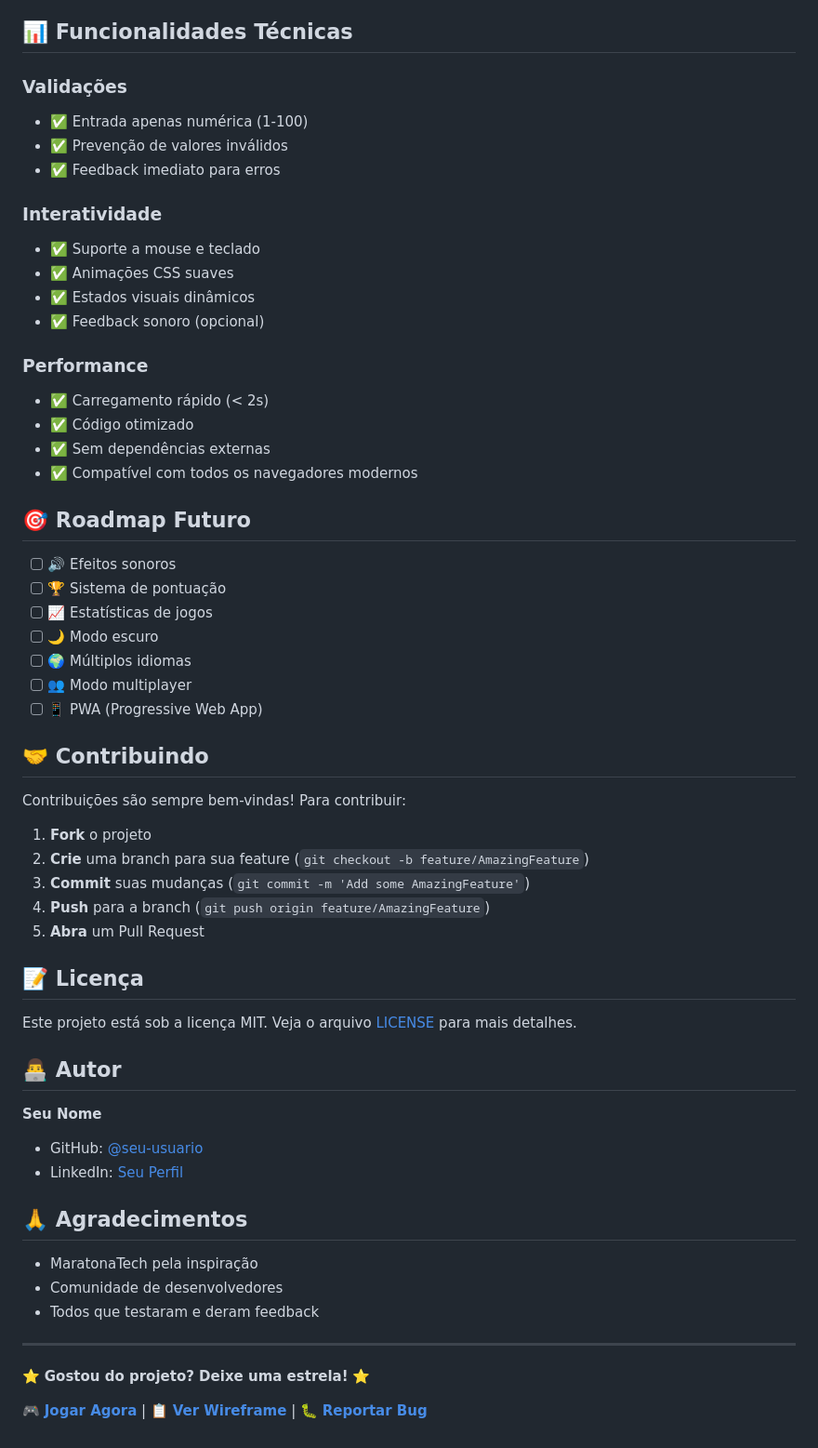
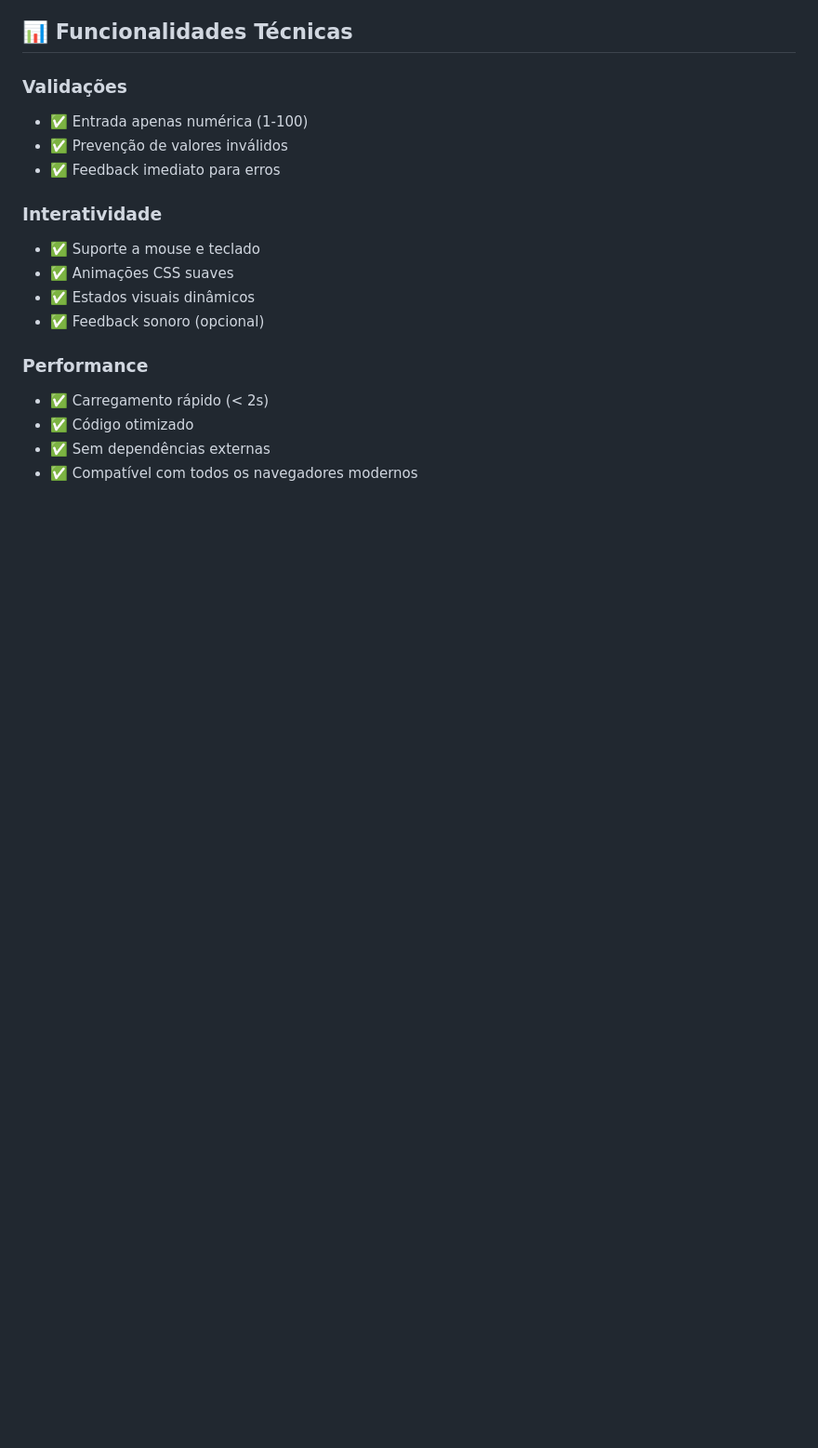
Before and after one commit to gabsavila/acerte-o-numero, a Markdown page: README.md, the part around one of its changes. Shown at 93% size. Rendered like a GitHub page; blank space fills up the shorter version.

Commit message:
Revise README with updated links and content removal

```diff
--- a/README.md
+++ b/README.md
@@ -114,45 +95,3 @@ http://localhost:8000
 - ✅ Código otimizado
 - ✅ Sem dependências externas
 - ✅ Compatível com todos os navegadores modernos
-
-## 🎯 Roadmap Futuro
-
-- [ ] 🔊 Efeitos sonoros
-- [ ] 🏆 Sistema de pontuação
-- [ ] 📈 Estatísticas de jogos
-- [ ] 🌙 Modo escuro
-- [ ] 🌍 Múltiplos idiomas
-- [ ] 👥 Modo multiplayer
-- [ ] 📱 PWA (Progressive Web App)
-
-## 🤝 Contribuindo
-
-Contribuições são sempre bem-vindas! Para contribuir:
-
-1. **Fork** o projeto
-2. **Crie** uma branch para sua feature (`git checkout -b feature/AmazingFeature`)
-3. **Commit** suas mudanças (`git commit -m 'Add some AmazingFeature'`)
-4. **Push** para a branch (`git push origin feature/AmazingFeature`)
-5. **Abra** um Pull Request
-
-## 📝 Licença
-
-Este projeto está sob a licença MIT. Veja o arquivo [LICENSE](LICENSE) para mais detalhes.
-
-## 👨‍💻 Autor
-
-**Seu Nome**
-- GitHub: [@seu-usuario](https://github.com/seu-usuario)
-- LinkedIn: [Seu Perfil](https://linkedin.com/in/seu-perfil)
-
-## 🙏 Agradecimentos
-
-- MaratonaTech pela inspiração
-- Comunidade de desenvolvedores
-- Todos que testaram e deram feedback
-
----
-
-⭐ **Gostou do projeto? Deixe uma estrela!** ⭐
-
-🎮 **[Jogar Agora](https://SEU_USUARIO.github.io/SEU_REPOSITORIO/)** | 📋 **[Ver Wireframe](wireframe.html)** | 🐛 **[Reportar Bug](https://github.com/SEU_USUARIO/SEU_REPOSITORIO/issues)**
```
Also changed, not shown: other parts of README.md (+1 -20 lines).
